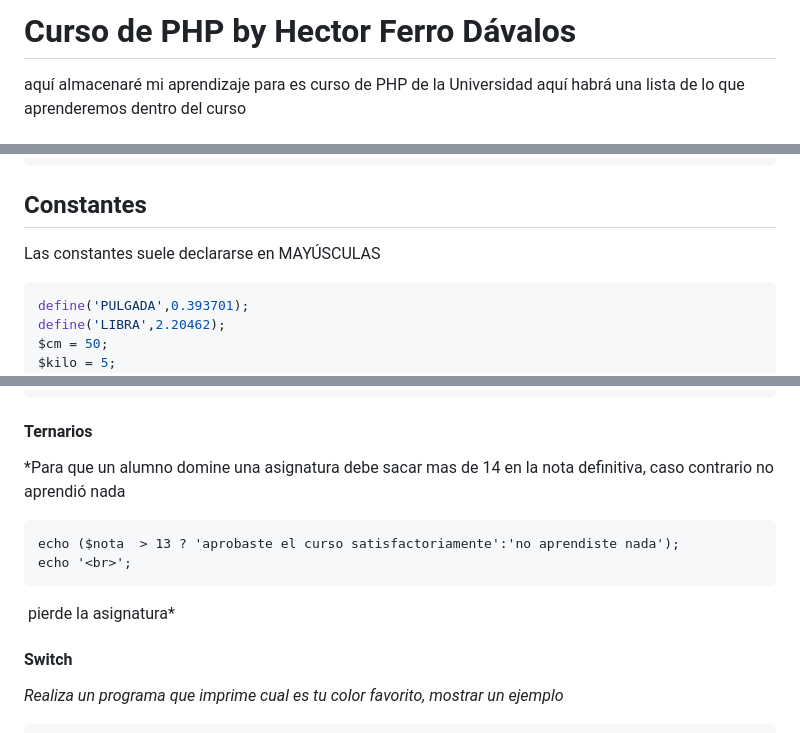
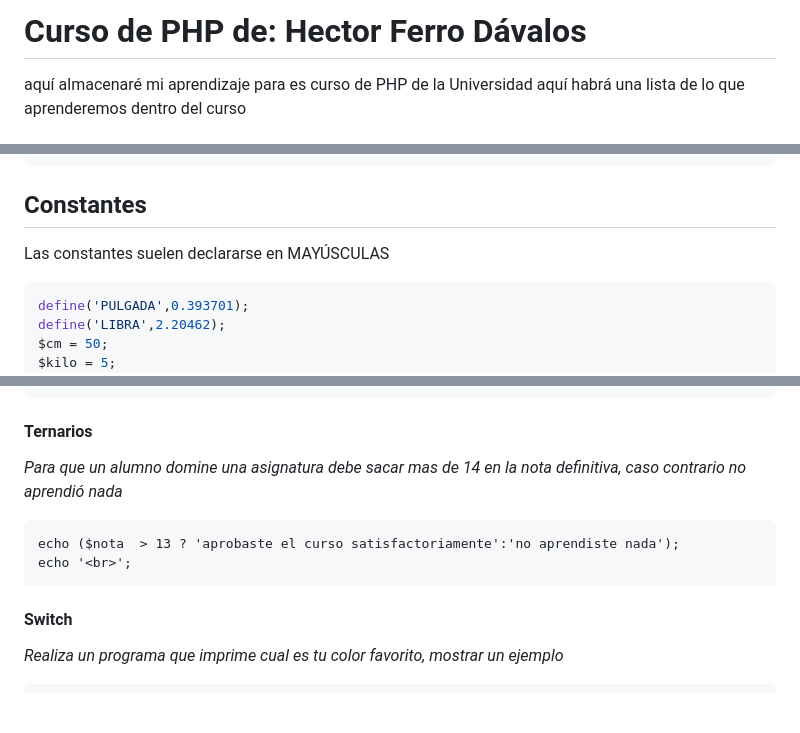
Before and after one commit to hectorfd/Curso-php, a Markdown page: README.md, 3 parts joined by grey strips. Drawn GitHub-style; blank space fills up the shorter version.

Commit message:
arreglando readme

````diff
--- a/README.md
+++ b/README.md
@@ -1,4 +1,4 @@
-# Curso de PHP by Hector Ferro Dávalos
+# Curso de PHP de: Hector Ferro Dávalos
 aquí almacenaré mi aprendizaje para es curso de PHP de la Universidad
 aquí habrá una lista de lo que aprenderemos dentro del curso
 * ## PHP
@@ -51,7 +51,7 @@ echo '<br>';
 echo gettype($nombre);
 ```
 ## Constantes
-Las constantes suele declararse en MAYÚSCULAS
+Las constantes suelen declararse en MAYÚSCULAS
 ```php
 define('PULGADA',0.393701);
 define('LIBRA',2.20462);
@@ -197,12 +197,12 @@ if ($pais == "Mexico"||$pais == "España"||$pais == "Peru") {
 }
 ```
 #### Ternarios
-*Para que un alumno domine una asignatura debe sacar mas de 14 en la nota definitiva, caso contrario no aprendió nada
+*Para que un alumno domine una asignatura debe sacar mas de 14 en la nota definitiva, caso contrario no aprendió nada*
 ```php$nota =  14;
 echo ($nota  > 13 ? 'aprobaste el curso satisfactoriamente':'no aprendiste nada');
 echo '<br>';
 ```
- pierde la asignatura*
+
 #### Switch
 *Realiza un programa que imprime cual es tu color favorito, mostrar un ejemplo*
 ```php
````
